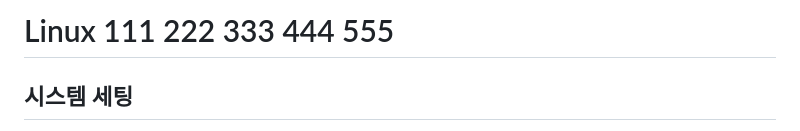
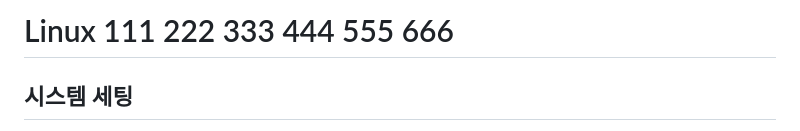
Before and after one commit to bori0211/datafirst, a Markdown page: SystemSetting.md, the part around the change. Drawn GitHub-style.

Commit message:
system 666

```diff
--- a/SystemSetting.md
+++ b/SystemSetting.md
@@ -1,4 +1,4 @@
-# Linux 111 222 333 444 555
+# Linux 111 222 333 444 555 666
 
 ## 시스템 세팅
 
```
